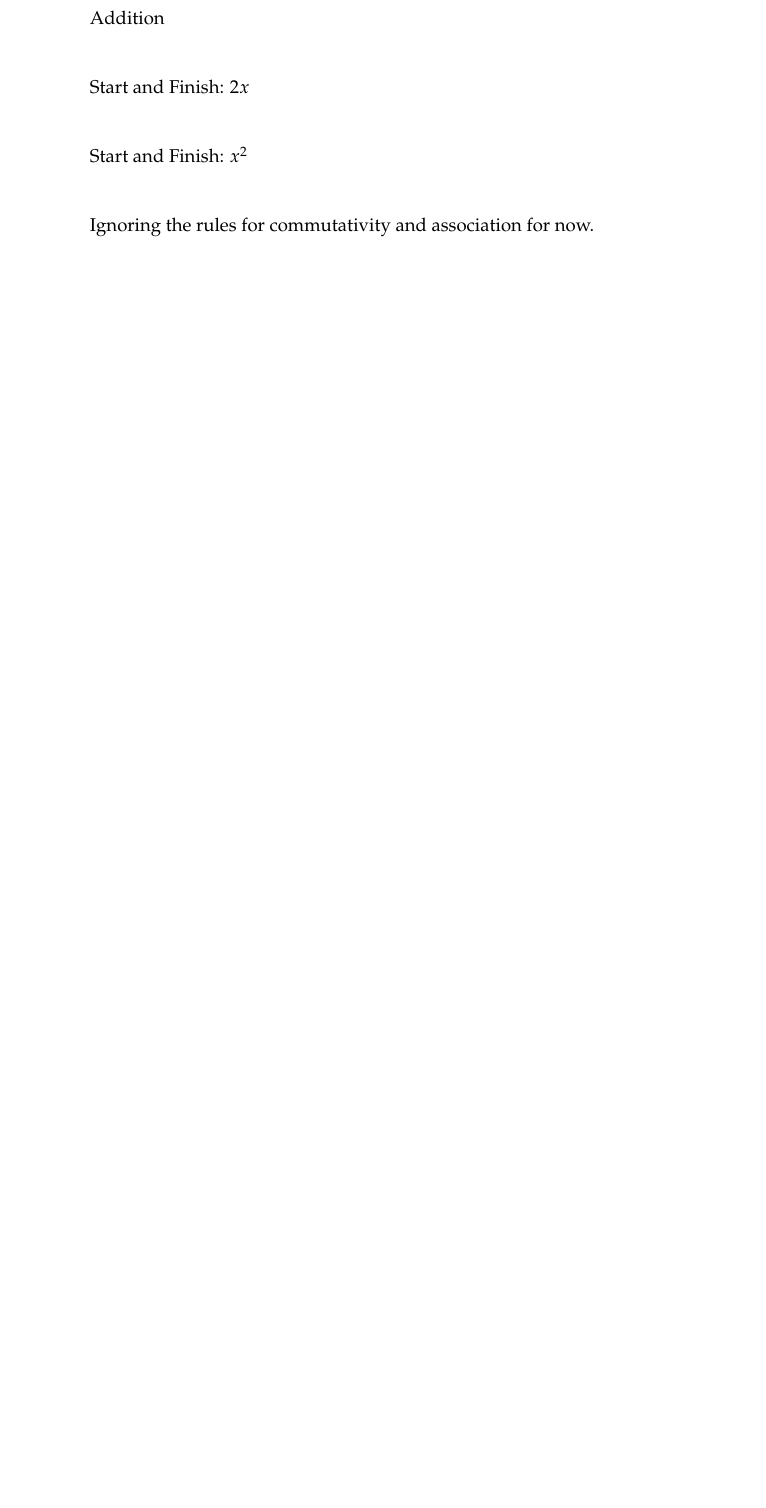
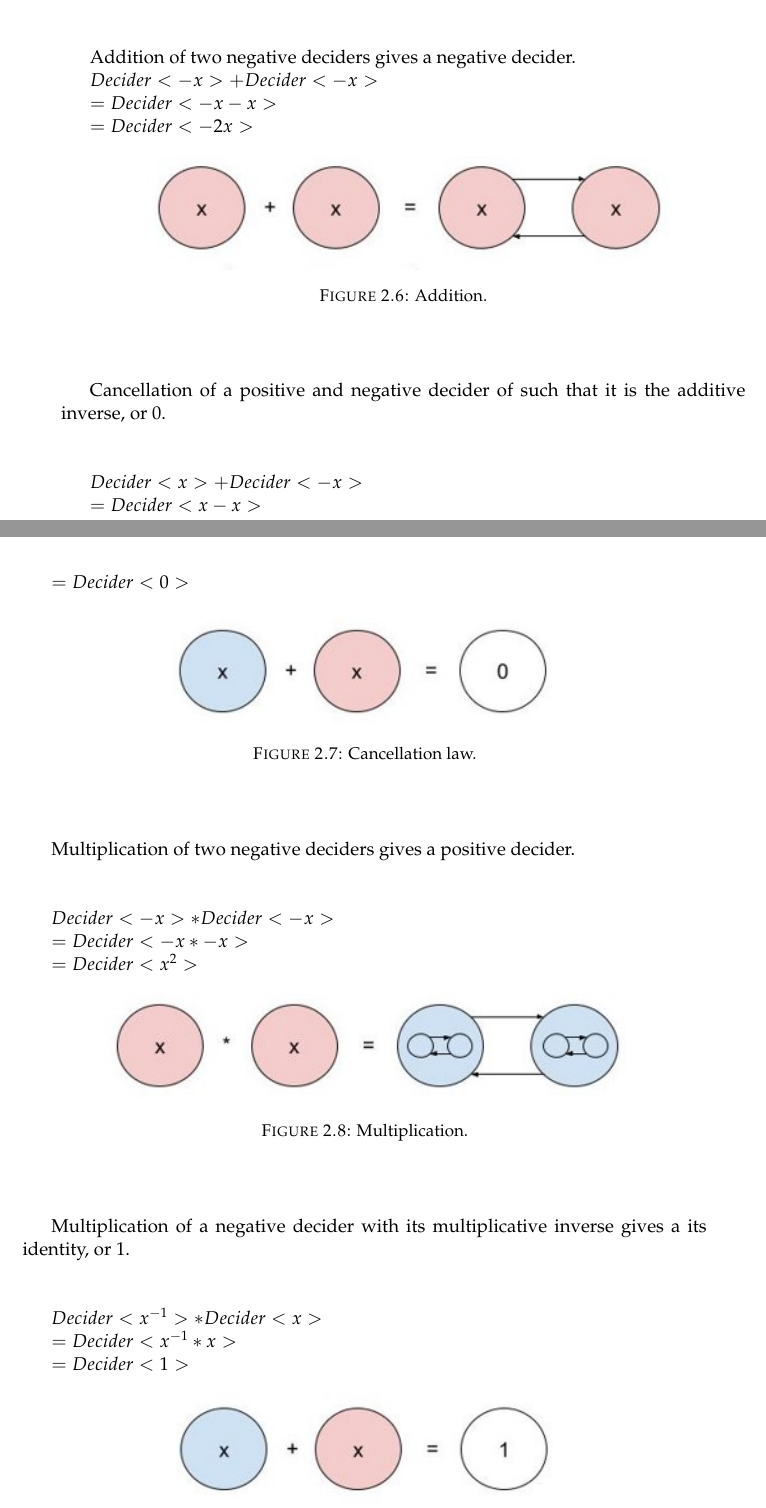
Before and after one commit to ericung/ALanguageOfPolynomials, a LaTeX thesis (main.tex, which reads Chapters/Chapter2.tex): part of page 42 of 51 before the commit and two parts of pages 42 and 43 of 53 after it, the two joined at a grey line, cut at the place of the change, the shorter picture padded with empty space. Compiled offline with pdfLaTeX.

Commit message:
negative numbers

```diff
--- a/Chapters/Chapter2.tex
+++ b/Chapters/Chapter2.tex
@@ -285,23 +299,78 @@ Representing negative numbers can be thought of discretely. Below is a represent
+Representing negative numbers can be thought of discretely. Below is a representation of negative numbers.
 
 $\\ $
 
-Cancellation
+Addition of two negative deciders gives a negative decider.
+
+$Decider<-x> + Decider<-x>$
+
+$ = Decider<-x-x>$
+
+$ = Decider<-2x>$
+
+\begin{figure}[H]
+  \centering
+  \includegraphics[scale=1]{0207Addition.jpg}
+  \caption{Addition.}
+  \label{fig:0207Addition}
+\end{figure}
 
 $\\ $
 
-Addition
+Cancellation of a positive and negative decider of such that it is the additive inverse, or 0.
 
 $\\ $
 
-Start and Finish: $2x$
+$Decider<x> + Decider<-x>$
+
+$ = Decider<x-x>$
+
+$ = Decider<0>$
+
+\begin{figure}[H]
+  \centering
+  \includegraphics[scale=1]{0206Cancellation.jpg}
+  \caption{Cancellation law.}
+  \label{fig:0206Cancellation}
+\end{figure}
 
 $\\ $
 
-Start and Finish: $x^2$
+Multiplication of two negative deciders gives a positive decider.
 
 $\\ $
 
-Ignoring the rules for commutativity and association for now.
+$Decider<-x> * Decider<-x>$
+
+$ = Decider<-x*-x>$
+
+$ = Decider<x^2>$
+
+\begin{figure}[H]
+  \centering
+  \includegraphics[scale=1]{0208Multiplication.jpg}
+  \caption{Multiplication.}
+  \label{fig:0208Multiplication}
+\end{figure}
+
+$\\ $
+
+Multiplication of a negative decider with its multiplicative inverse gives a its identity, or 1.
+
+$\\ $
+
+$Decider<x^{-1}> * Decider<x>$
+
+$ = Decider<x^{-1}*x>$
+
+$ = Decider<1>$
+
+\begin{figure}[H]
+  \centering
+  \includegraphics[scale=1]{0209MultiplicativeInverse.jpg}
+  \caption{Multiplicative Inverse.}
+  \label{fig:0209MultiplicativeInverse}
+\end{figure}
 
 \section{Pi}
 
```
Also changed, not shown: Figures/0206Cancellation.jpg (added), Figures/0207Addition.jpg (added), Figures/0208Multiplication.jpg (added), Figures/0209MultiplicativeInverse.jpg (added), main.pdf, Chapters/Chapter2.tex (40 more changed lines).
